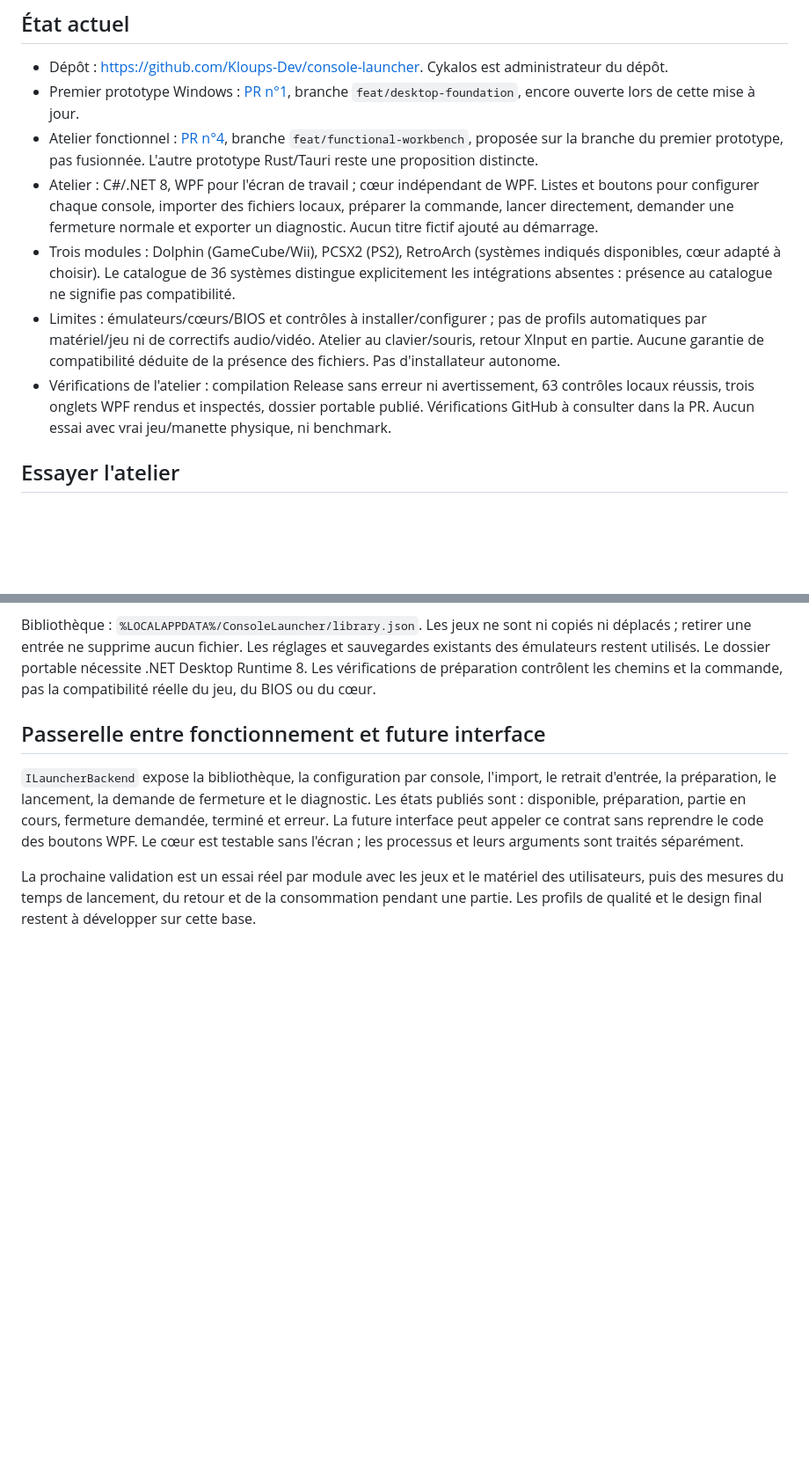
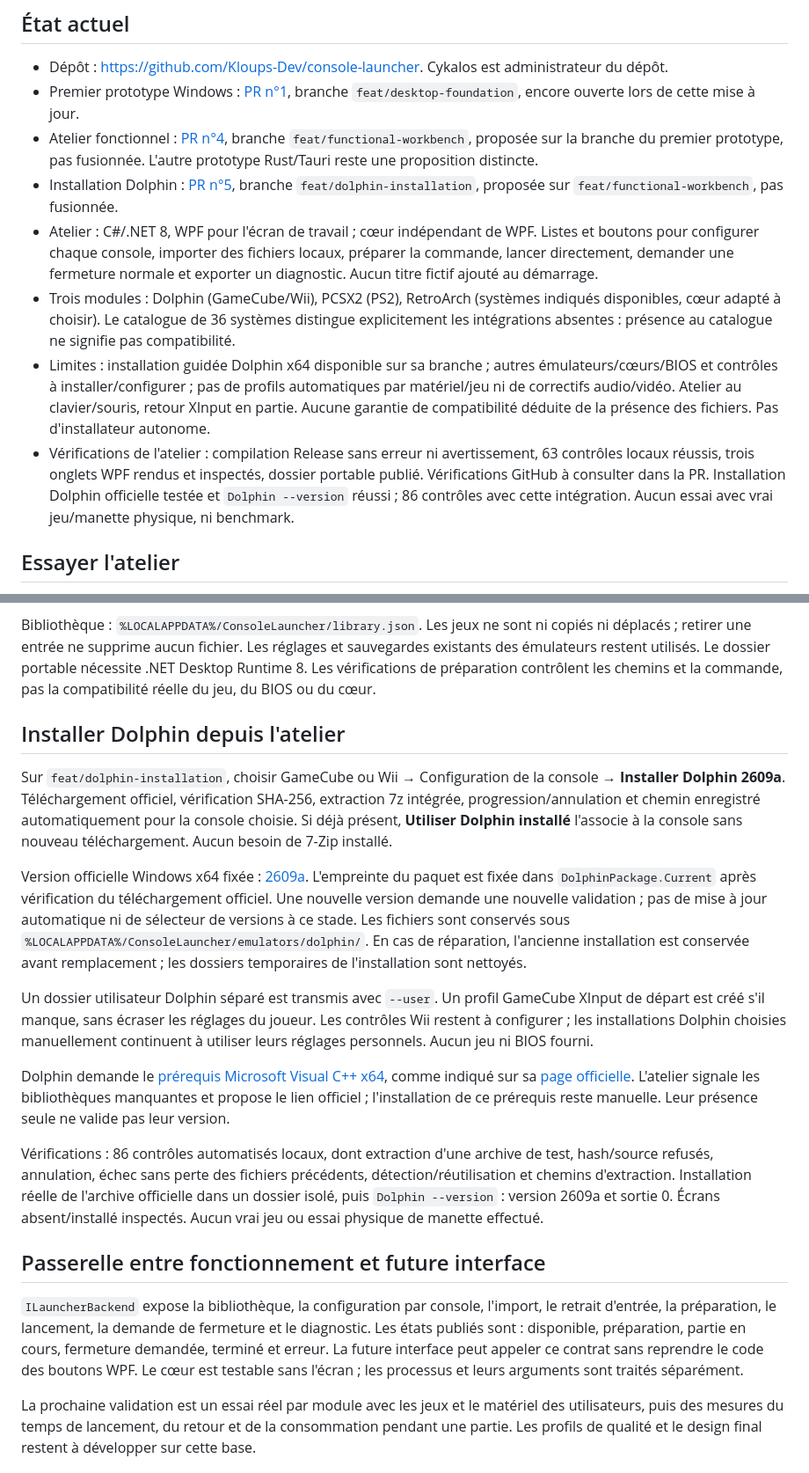
Before and after one commit to Kloups-Dev/console-launcher, a Markdown page: README.md, 2 parts joined by grey strips. Shown at 88% size. Rendered like a GitHub page; blank space fills up the shorter version.

Commit message:
Record Dolphin installation workflow and real startup validation

```diff
--- a/README.md
+++ b/README.md
@@ -24,10 +24,11 @@ Réutiliser les émulateurs existants. Intention de publier en open source ; nom
 - Dépôt : https://github.com/Kloups-Dev/console-launcher. Cykalos est administrateur du dépôt.
 - Premier prototype Windows : [PR n°1](https://github.com/Kloups-Dev/console-launcher/pull/1), branche `feat/desktop-foundation`, encore ouverte lors de cette mise à jour.
 - Atelier fonctionnel : [PR n°4](https://github.com/Kloups-Dev/console-launcher/pull/4), branche `feat/functional-workbench`, proposée sur la branche du premier prototype, pas fusionnée. L'autre prototype Rust/Tauri reste une proposition distincte.
+- Installation Dolphin : [PR n°5](https://github.com/Kloups-Dev/console-launcher/pull/5), branche `feat/dolphin-installation`, proposée sur `feat/functional-workbench`, pas fusionnée.
 - Atelier : C#/.NET 8, WPF pour l'écran de travail ; cœur indépendant de WPF. Listes et boutons pour configurer chaque console, importer des fichiers locaux, préparer la commande, lancer directement, demander une fermeture normale et exporter un diagnostic. Aucun titre fictif ajouté au démarrage.
 - Trois modules : Dolphin (GameCube/Wii), PCSX2 (PS2), RetroArch (systèmes indiqués disponibles, cœur adapté à choisir). Le catalogue de 36 systèmes distingue explicitement les intégrations absentes : présence au catalogue ne signifie pas compatibilité.
-- Limites : émulateurs/cœurs/BIOS et contrôles à installer/configurer ; pas de profils automatiques par matériel/jeu ni de correctifs audio/vidéo. Atelier au clavier/souris, retour XInput en partie. Aucune garantie de compatibilité déduite de la présence des fichiers. Pas d'installateur autonome.
-- Vérifications de l'atelier : compilation Release sans erreur ni avertissement, 63 contrôles locaux réussis, trois onglets WPF rendus et inspectés, dossier portable publié. Vérifications GitHub à consulter dans la PR. Aucun essai avec vrai jeu/manette physique, ni benchmark.
+- Limites : installation guidée Dolphin x64 disponible sur sa branche ; autres émulateurs/cœurs/BIOS et contrôles à installer/configurer ; pas de profils automatiques par matériel/jeu ni de correctifs audio/vidéo. Atelier au clavier/souris, retour XInput en partie. Aucune garantie de compatibilité déduite de la présence des fichiers. Pas d'installateur autonome.
+- Vérifications de l'atelier : compilation Release sans erreur ni avertissement, 63 contrôles locaux réussis, trois onglets WPF rendus et inspectés, dossier portable publié. Vérifications GitHub à consulter dans la PR. Installation Dolphin officielle testée et `Dolphin --version` réussi ; 86 contrôles avec cette intégration. Aucun essai avec vrai jeu/manette physique, ni benchmark.
 
 ## Essayer l'atelier
 
@@ -44,6 +45,18 @@ Choisir une console à gauche. Dans **Configuration de la console**, sélectionn
 Retour : fermeture normale du jeu, bouton de demande de fermeture, Ctrl + Alt + Retour arrière, ou Start + Back maintenus 1,5 seconde sur une manette XInput. Le raccourci clavier est enregistré seulement pendant la session ; si indisponible, un message le signale. Aucun arrêt forcé. Certains émulateurs peuvent demander une confirmation.
 
 Bibliothèque : `%LOCALAPPDATA%/ConsoleLauncher/library.json`. Les jeux ne sont ni copiés ni déplacés ; retirer une entrée ne supprime aucun fichier. Les réglages et sauvegardes existants des émulateurs restent utilisés. Le dossier portable nécessite .NET Desktop Runtime 8. Les vérifications de préparation contrôlent les chemins et la commande, pas la compatibilité réelle du jeu, du BIOS ou du cœur.
+
+## Installer Dolphin depuis l'atelier
+
+Sur `feat/dolphin-installation`, choisir GameCube ou Wii → Configuration de la console → **Installer Dolphin 2609a**. Téléchargement officiel, vérification SHA-256, extraction 7z intégrée, progression/annulation et chemin enregistré automatiquement pour la console choisie. Si déjà présent, **Utiliser Dolphin installé** l'associe à la console sans nouveau téléchargement. Aucun besoin de 7-Zip installé.
+
+Version officielle Windows x64 fixée : [2609a](https://dolphin-emu.org/download/release/2609a/). L'empreinte du paquet est fixée dans `DolphinPackage.Current` après vérification du téléchargement officiel. Une nouvelle version demande une nouvelle validation ; pas de mise à jour automatique ni de sélecteur de versions à ce stade. Les fichiers sont conservés sous `%LOCALAPPDATA%/ConsoleLauncher/emulators/dolphin/`. En cas de réparation, l'ancienne installation est conservée avant remplacement ; les dossiers temporaires de l'installation sont nettoyés.
+
+Un dossier utilisateur Dolphin séparé est transmis avec `--user`. Un profil GameCube XInput de départ est créé s'il manque, sans écraser les réglages du joueur. Les contrôles Wii restent à configurer ; les installations Dolphin choisies manuellement continuent à utiliser leurs réglages personnels. Aucun jeu ni BIOS fourni.
+
+Dolphin demande le [prérequis Microsoft Visual C++ x64](https://learn.microsoft.com/cpp/windows/latest-supported-vc-redist), comme indiqué sur sa [page officielle](https://dolphin-emu.org/download/). L'atelier signale les bibliothèques manquantes et propose le lien officiel ; l'installation de ce prérequis reste manuelle. Leur présence seule ne valide pas leur version.
+
+Vérifications : 86 contrôles automatisés locaux, dont extraction d'une archive de test, hash/source refusés, annulation, échec sans perte des fichiers précédents, détection/réutilisation et chemins d'extraction. Installation réelle de l'archive officielle dans un dossier isolé, puis `Dolphin --version` : version 2609a et sortie 0. Écrans absent/installé inspectés. Aucun vrai jeu ou essai physique de manette effectué.
 
 ## Passerelle entre fonctionnement et future interface
 
```
Also changed, not shown: other parts of README.md (+7 -0 lines).
